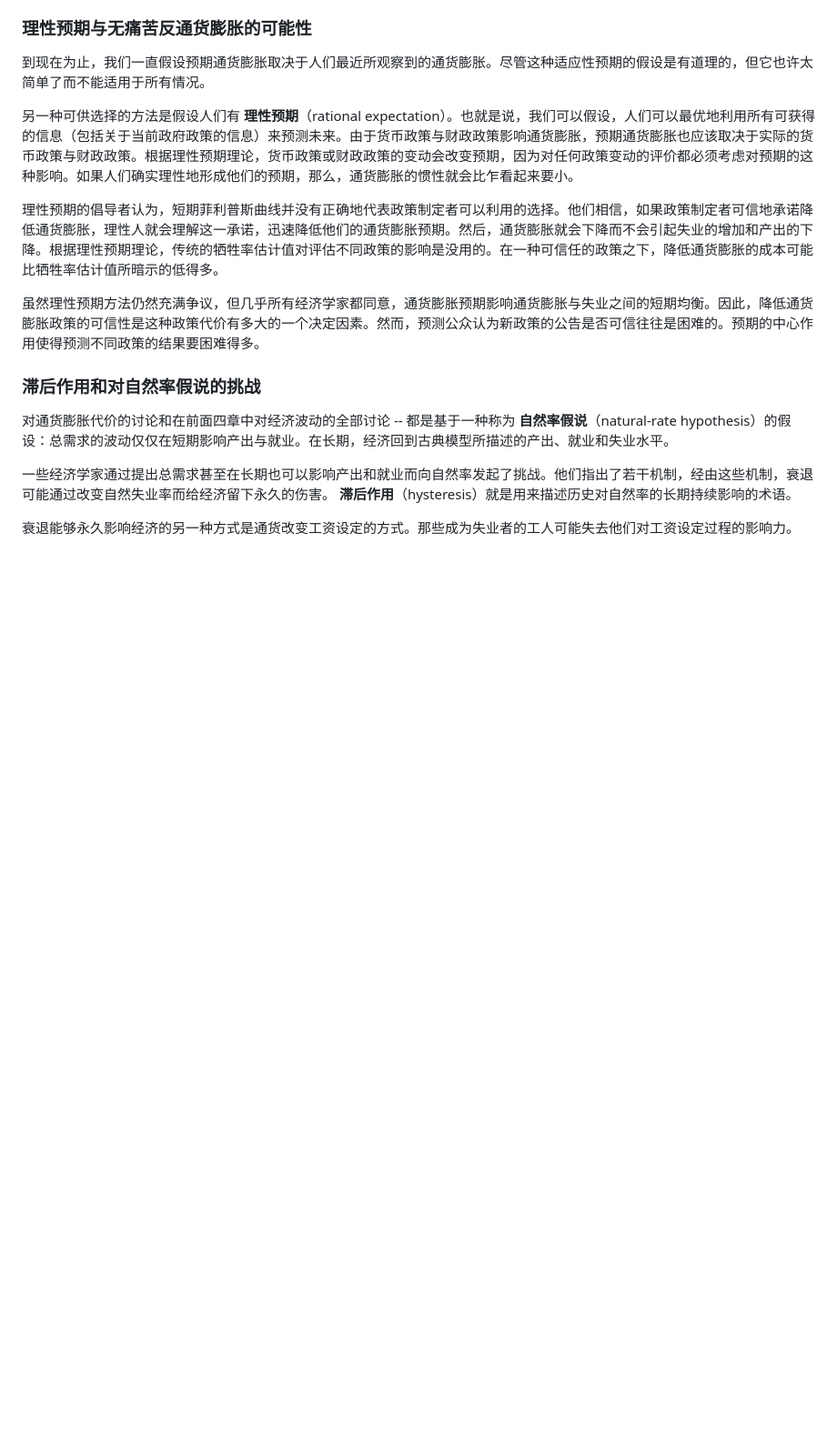
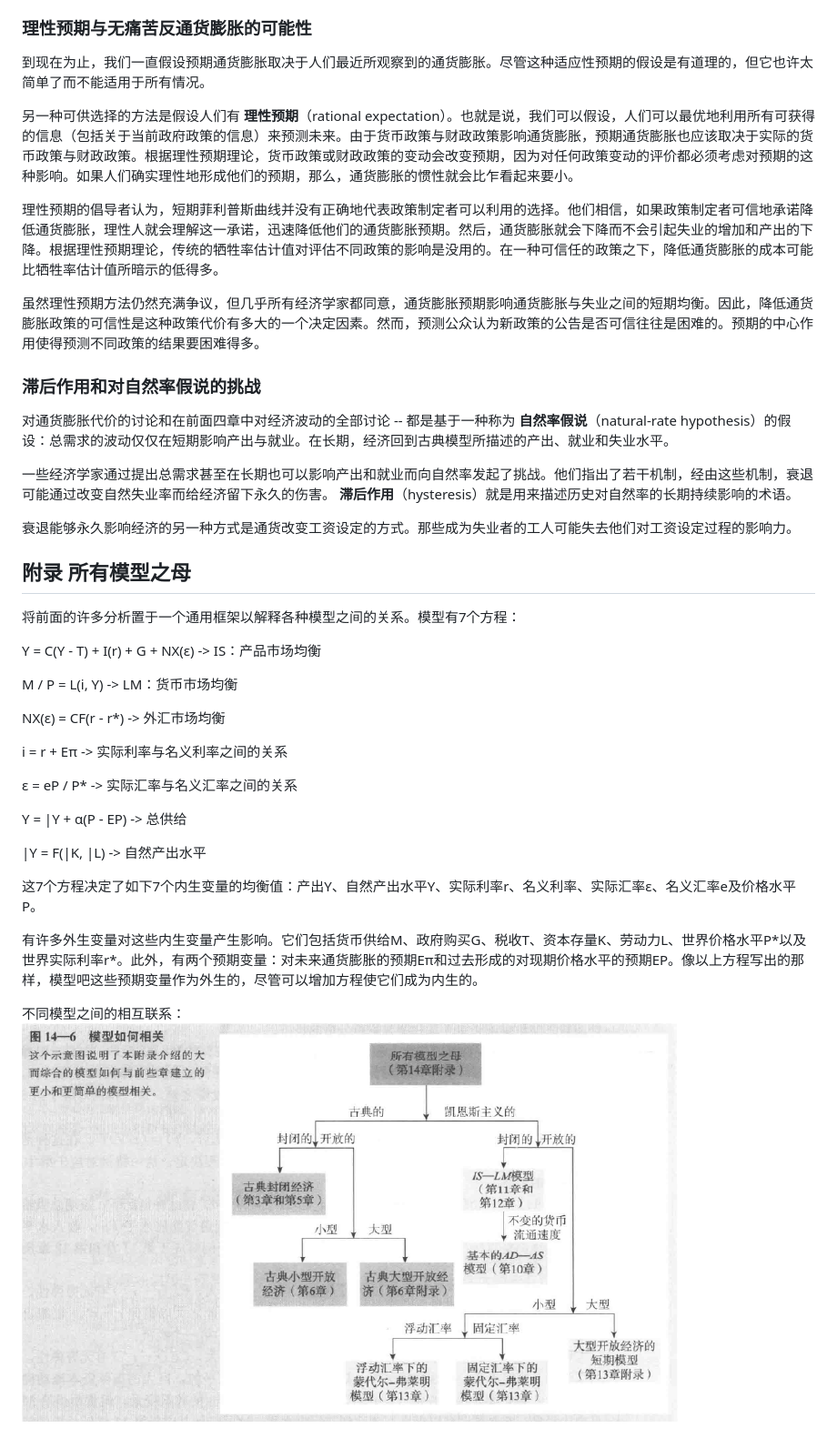
Before and after one commit to JoV5/blog, a Markdown page: 经济学/宏观经济学 曼昆/第14章 总供给与通货膨胀和失业之间的短期均衡权衡.md, the part around the change. Shown: that part at 91% size. GitHub-like rendering; pictures changed too: images/模型如何相关.png (added); blank space fills up the shorter version.

```diff
--- a/经济学/宏观经济学 曼昆/第14章 总供给与通货膨胀和失业之间的短期均衡权衡.md
+++ b/经济学/宏观经济学 曼昆/第14章 总供给与通货膨胀和失业之间的短期均衡权衡.md
@@ -177,3 +177,28 @@ P - P1 = (EP - P1) + (1 / α)(Y - |Y) + v
 一些经济学家通过提出总需求甚至在长期也可以影响产出和就业而向自然率发起了挑战。他们指出了若干机制，经由这些机制，衰退可能通过改变自然失业率而给经济留下永久的伤害。 **滞后作用**（hysteresis）就是用来描述历史对自然率的长期持续影响的术语。
 
 衰退能够永久影响经济的另一种方式是通货改变工资设定的方式。那些成为失业者的工人可能失去他们对工资设定过程的影响力。
+
+
+## 附录 所有模型之母
+将前面的许多分析置于一个通用框架以解释各种模型之间的关系。模型有7个方程：
+
+Y = C(Y - T) + I(r) + G + NX(ε) -> IS：产品市场均衡
+
+M / P = L(i, Y) -> LM：货币市场均衡
+
+NX(ε) = CF(r - r*) -> 外汇市场均衡
+
+i = r + Eπ -> 实际利率与名义利率之间的关系
+
+ε = eP / P* -> 实际汇率与名义汇率之间的关系
+
+Y = |Y + α(P - EP) -> 总供给
+
+|Y = F(|K, |L) -> 自然产出水平
+
+这7个方程决定了如下7个内生变量的均衡值：产出Y、自然产出水平Y、实际利率r、名义利率、实际汇率ε、名义汇率e及价格水平P。
+
+有许多外生变量对这些内生变量产生影响。它们包括货币供给M、政府购买G、税收T、资本存量K、劳动力L、世界价格水平P\*以及世界实际利率r\*。此外，有两个预期变量：对未来通货膨胀的预期Eπ和过去形成的对现期价格水平的预期EP。像以上方程写出的那样，模型吧这些预期变量作为外生的，尽管可以增加方程使它们成为内生的。
+
+不同模型之间的相互联系：
+![模型如何相关](../../images/模型如何相关.png)
```
Also changed, not shown: 经济学/宏观经济学 曼昆/第15章 一个经济波动的动态模型.md (added, +20 -0 lines).
